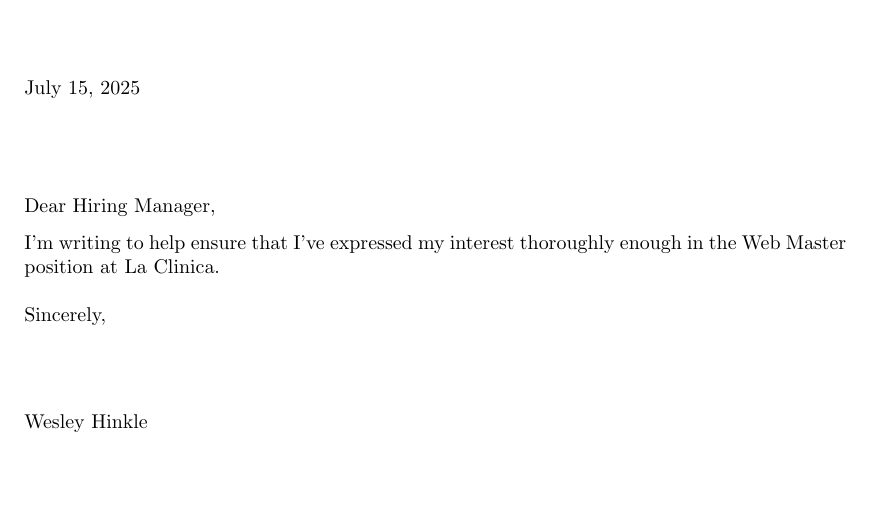
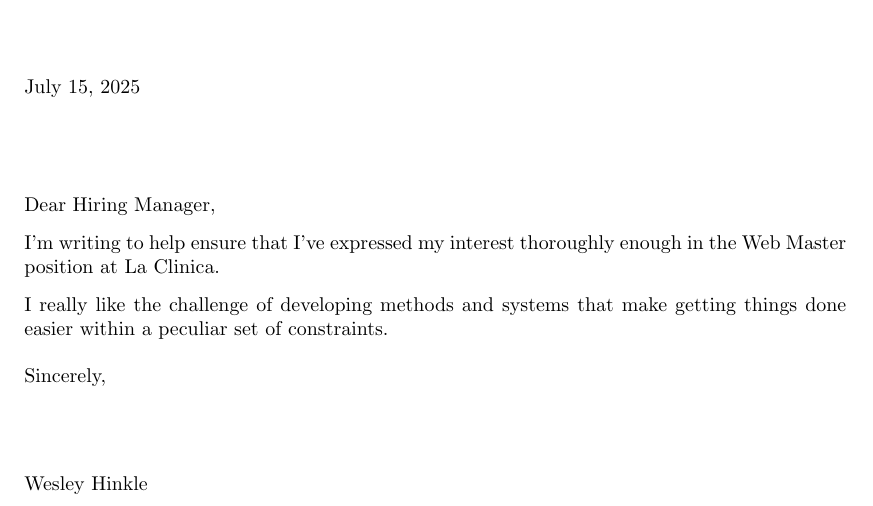
Before and after one commit to evokateur/cv-agents, a LaTeX letter (submissions/la-clinica/letter-of-interest.tex): part of the page, cut so that both start at the same text, the shorter picture padded with empty space. Compiled offline with pdfLaTeX.

Commit message:
add to la clinica letter of interest

```diff
--- a/submissions/la-clinica/letter-of-interest.tex
+++ b/submissions/la-clinica/letter-of-interest.tex
@@ -32,7 +32,7 @@
 
 I'm writing to help ensure that I've expressed my interest thoroughly enough in the Web Master position at La Clinica.
 
-
+I really like the challenge of developing methods and systems that make getting things done easier within a peculiar set of constraints.
 
 
 \closing{Sincerely,}
```
